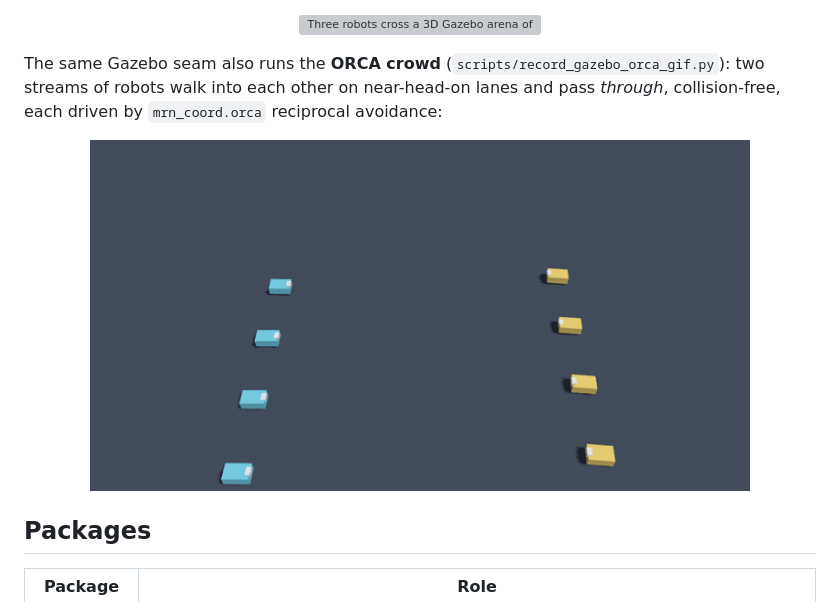
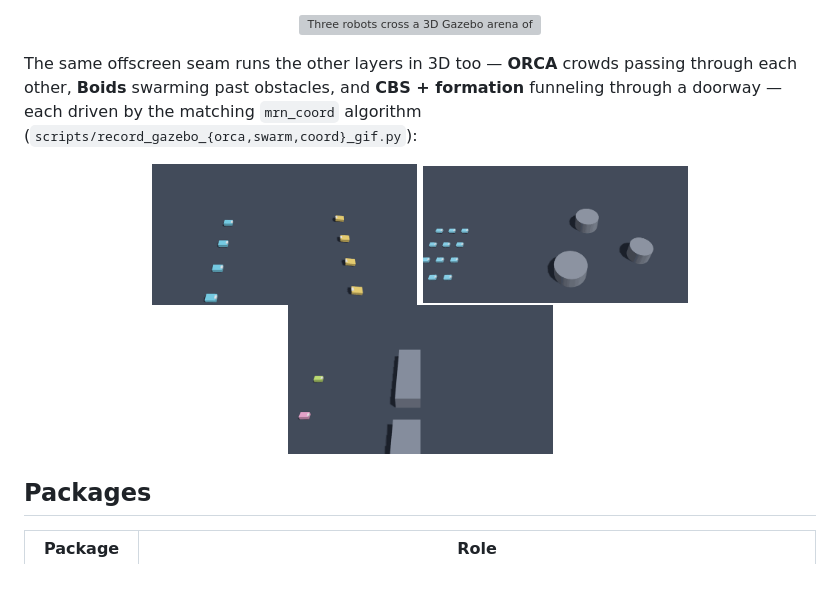
Before and after one commit to rsasaki0109/MultiRobotBattle, a Markdown page: README.md, the part around the change. Rendered like a GitHub page; pictures changed too: docs/media/gazebo_coord_demo.gif (added), docs/media/gazebo_swarm_demo.gif (added); blank space fills up the shorter version; grey boxes are pictures that could not be loaded.

```diff
--- a/README.md
+++ b/README.md
@@ -128,12 +128,15 @@ demos, driven by the same algorithms:
   <img src="docs/media/gazebo_demo.gif" alt="Three robots cross a 3D Gazebo arena of cylindrical obstacles via the repo's A* + pure-pursuit + reciprocal-avoidance navigation, each sweeping a 360-degree LiDAR whose returns trace the obstacles" width="660">
 </p>
 
-The same Gazebo seam also runs the **ORCA crowd** (`scripts/record_gazebo_orca_gif.py`):
-two streams of robots walk into each other on near-head-on lanes and pass
-*through*, collision-free, each driven by `mrn_coord.orca` reciprocal avoidance:
+The same offscreen seam runs the other layers in 3D too — **ORCA** crowds passing
+through each other, **Boids** swarming past obstacles, and **CBS + formation**
+funneling through a doorway — each driven by the matching `mrn_coord` algorithm
+(`scripts/record_gazebo_{orca,swarm,coord}_gif.py`):
 
 <p align="center">
-  <img src="docs/media/gazebo_orca_demo.gif" alt="Two streams of robots in a 3D Gazebo world walk into each other and pass through collision-free via ORCA reciprocal avoidance" width="660">
+  <img src="docs/media/gazebo_orca_demo.gif" alt="Two streams of robots in a 3D Gazebo world pass through each other collision-free via ORCA" width="265">
+  <img src="docs/media/gazebo_swarm_demo.gif" alt="Twelve robots flock through a 3D Gazebo arena past obstacles via Boids rules" width="265">
+  <img src="docs/media/gazebo_coord_demo.gif" alt="Three robots funnel through a doorway via Conflict-Based Search then assemble a formation, in 3D Gazebo" width="265">
 </p>
 
 ## Packages
```
Also changed, not shown: docs/gazebo.md (+12 -4 lines), docs/media/README.md (+2 -0 lines), 6 other files.
